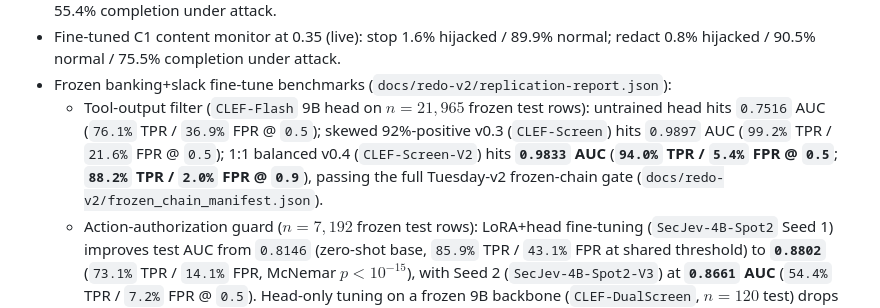
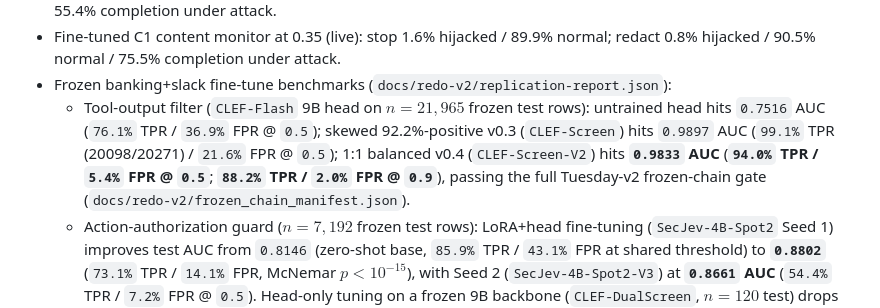
Before and after one commit to maceip/jev-stageA, a Markdown page: docs/evaluation.md, the part around the change. Drawn GitHub-style.

```diff
--- a/docs/evaluation.md
+++ b/docs/evaluation.md
@@ -105,7 +105,7 @@ Key Run 3 & frozen fine-tune findings (full tables in the repository README, `do
 - Stop mode, banking+slack, thresholds tuned on workspace+travel: SecJev tool at 0.99 → 2.8% hijacked, 94.6% normal; LLM judge → 0.0% hijacked, 83.8% normal; zero-shot action monitor → 6.4% hijacked, 73.0% normal, 55.4% completion under attack.
 - Fine-tuned C1 content monitor at 0.35 (live): stop 1.6% hijacked / 89.9% normal; redact 0.8% hijacked / 90.5% normal / 75.5% completion under attack.
 - Frozen banking+slack fine-tune benchmarks (`docs/redo-v2/replication-report.json`):
-  - Tool-output filter (`CLEF-Flash` 9B head on $n=21,965$ frozen test rows): untrained head hits `0.7516` AUC (`76.1%` TPR / `36.9%` FPR @ `0.5`); skewed 92%-positive v0.3 (`CLEF-Screen`) hits `0.9897` AUC (`99.2%` TPR / `21.6%` FPR @ `0.5`); 1:1 balanced v0.4 (`CLEF-Screen-V2`) hits **`0.9833` AUC** (**`94.0%` TPR / `5.4%` FPR @ `0.5`**; **`88.2%` TPR / `2.0%` FPR @ `0.9`**), passing the full Tuesday-v2 frozen-chain gate (`docs/redo-v2/frozen_chain_manifest.json`).
+  - Tool-output filter (`CLEF-Flash` 9B head on $n=21,965$ frozen test rows): untrained head hits `0.7516` AUC (`76.1%` TPR / `36.9%` FPR @ `0.5`); skewed 92.2%-positive v0.3 (`CLEF-Screen`) hits `0.9897` AUC (`99.1%` TPR (20098/20271) / `21.6%` FPR @ `0.5`); 1:1 balanced v0.4 (`CLEF-Screen-V2`) hits **`0.9833` AUC** (**`94.0%` TPR / `5.4%` FPR @ `0.5`**; **`88.2%` TPR / `2.0%` FPR @ `0.9`**), passing the full Tuesday-v2 frozen-chain gate (`docs/redo-v2/frozen_chain_manifest.json`).
   - Action-authorization guard ($n=7,192$ frozen test rows): LoRA+head fine-tuning (`SecJev-4B-Spot2` Seed 1) improves test AUC from `0.8146` (zero-shot base, `85.9%` TPR / `43.1%` FPR at shared threshold) to **`0.8802`** (`73.1%` TPR / `14.1%` FPR, McNemar $p < 10^{-15}$), with Seed 2 (`SecJev-4B-Spot2-V3`) at **`0.8661` AUC** (`54.4%` TPR / `7.2%` FPR @ `0.5`). Head-only tuning on a frozen 9B backbone (`CLEF-DualScreen`, $n=120$ test) drops to `0.7731` guard test AUC (`60.0%` FPR @ `0.35`).
 - Adaptive (10 rounds, 100 banking+slack targets): undefended 64%, LLM judge 25%, SecJev tool at 0.5 31%, zero-shot action monitor 34%, C1 monitor 53–58%. The adaptive result is the main open weakness and the primary target for RepE/steering follow-up work.
 
```
Also changed, not shown: README.md (+1 -1 lines), alignment.MD (+12 -0 lines), docs/redo-v2/jev_human_questions_chart.png, 1 other file.
